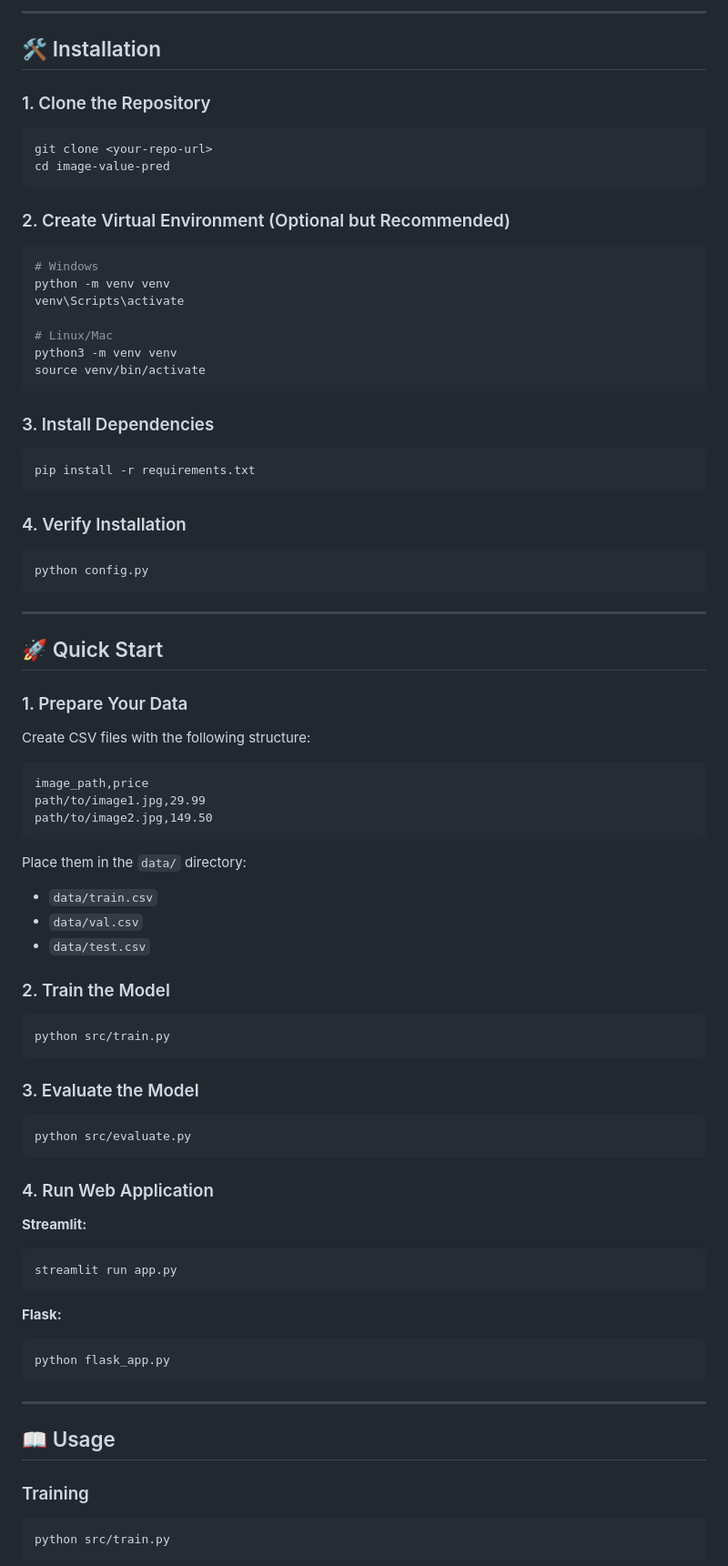
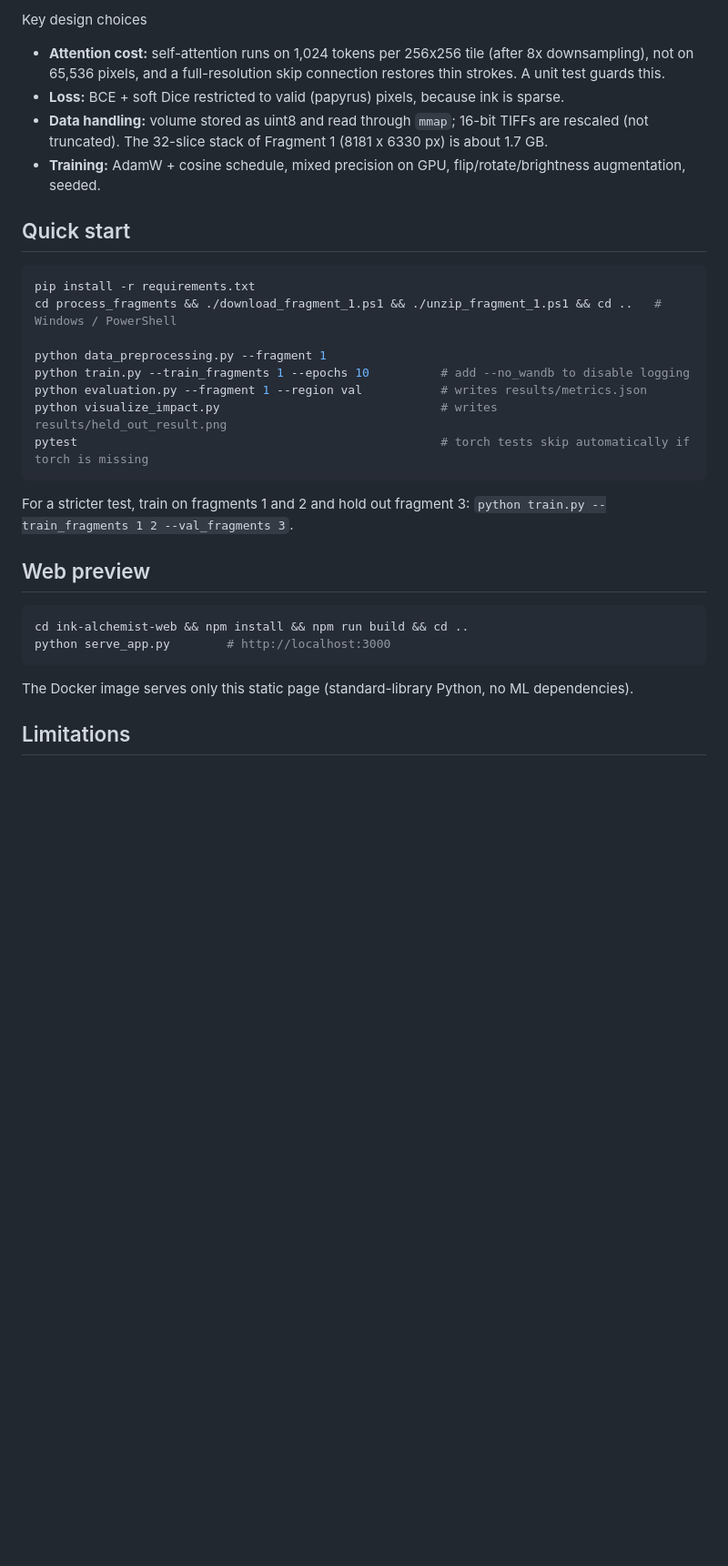
Before and after one commit to ankushsingh003/InkSense, a Markdown page: README.md, the part around one of its changes. Shown at 91% size. GitHub-like rendering; blank space fills up the shorter version.

````diff
--- a/README.md
+++ b/README.md
@@ -72,83 +36,38 @@ image-value-pred/
 ```
 
----
+Key design choices
 
-## 🛠️ Installation
+- **Attention cost:** self-attention runs on 1,024 tokens per 256x256 tile (after 8x downsampling), not on 65,536
+  pixels, and a full-resolution skip connection restores thin strokes. A unit test guards this.
+- **Loss:** BCE + soft Dice restricted to valid (papyrus) pixels, because ink is sparse.
+- **Data handling:** volume stored as uint8 and read through `mmap`; 16-bit TIFFs are rescaled (not truncated). The
+  32-slice stack of Fragment 1 (8181 x 6330 px) is about 1.7 GB.
+- **Training:** AdamW + cosine schedule, mixed precision on GPU, flip/rotate/brightness augmentation, seeded.
 
-### 1. Clone the Repository
+## Quick start
+
 ```bash
-git clone <your-repo-url>
-cd image-value-pred
+pip install -r requirements.txt
+cd process_fragments && ./download_fragment_1.ps1 && ./unzip_fragment_1.ps1 && cd ..   # Windows / PowerShell
+
+python data_preprocessing.py --fragment 1
+python train.py --train_fragments 1 --epochs 10          # add --no_wandb to disable logging
+python evaluation.py --fragment 1 --region val           # writes results/metrics.json
+python visualize_impact.py                               # writes results/held_out_result.png
+pytest                                                   # torch tests skip automatically if torch is missing
 ```
 
-### 2. Create Virtual Environment (Optional but Recommended)
+For a stricter test, train on fragments 1 and 2 and hold out fragment 3:
+`python train.py --train_fragments 1 2 --val_fragments 3`.
+
+## Web preview
+
 ```bash
-# Windows
-python -m venv venv
-venv\Scripts\activate
-
-# Linux/Mac
-python3 -m venv venv
-source venv/bin/activate
+cd ink-alchemist-web && npm install && npm run build && cd ..
+python serve_app.py        # http://localhost:3000
 ```
 
-### 3. Install Dependencies
-```bash
-pip install -r requirements.txt
-```
+The Docker image serves only this static page (standard-library Python, no ML dependencies).
 
-### 4. Verify Installation
-```bash
-python config.py
-```
+## Limitations
 
----
-
-## 🚀 Quick Start
-
-### 1. Prepare Your Data
-
-Create CSV files with the following structure:
-```csv
-image_path,price
-path/to/image1.jpg,29.99
-path/to/image2.jpg,149.50
-```
-
-Place them in the `data/` directory:
-- `data/train.csv`
-- `data/val.csv`
-- `data/test.csv`
-
-### 2. Train the Model
-```bash
-python src/train.py
-```
-
-### 3. Evaluate the Model
-```bash
-python src/evaluate.py
-```
-
-### 4. Run Web Application
-
-**Streamlit:**
-```bash
-streamlit run app.py
-```
-
-**Flask:**
-```bash
-python flask_app.py
-```
-
----
-
-## 📖 Usage
-
-### Training
-
-```bash
-python src/train.py
-```
-
````
Also changed, not shown: other parts of README.md (+31 -334 lines).
